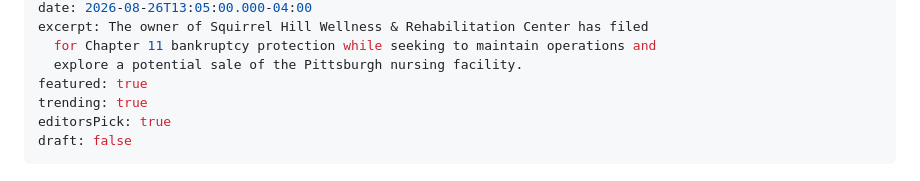
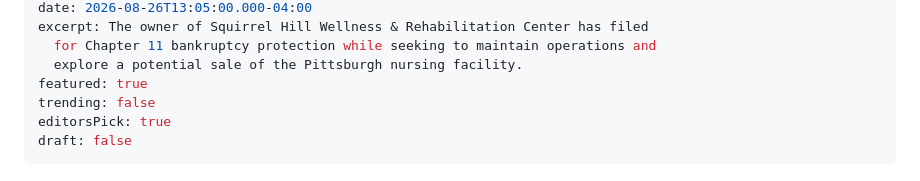
Before and after one commit to thealleghenychronicle-lab/allegheny-chronicle, a Markdown page: content/articles/squirrel-hill-nursing-home-owner-files-for-chapter-11-bankruptcy-protection.md, the part around the change. Drawn GitHub-style.

Commit message:
Update Article “squirrel-hill-nursing-home-owner-files-for-chapter-11-bankruptcy-protection” - Allegheny Chronicle <thealleghenychronicle@gmail.com> via DecapBridge

```diff
--- a/content/articles/squirrel-hill-nursing-home-owner-files-for-chapter-11-bankruptcy-protection.md
+++ b/content/articles/squirrel-hill-nursing-home-owner-files-for-chapter-11-bankruptcy-protection.md
@@ -19,7 +19,7 @@ excerpt: The owner of Squirrel Hill Wellness & Rehabilitation Center has filed
   for Chapter 11 bankruptcy protection while seeking to maintain operations and
   explore a potential sale of the Pittsburgh nursing facility.
 featured: true
-trending: true
+trending: false
 editorsPick: true
 draft: false
 ---
```
